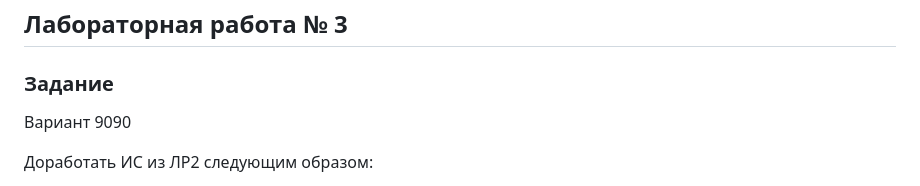
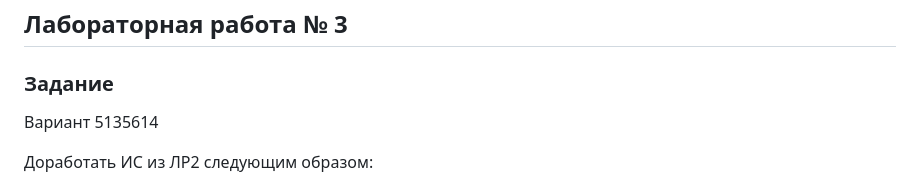
Before and after one commit to stoneshik/third-lab-is, a Markdown page: README.md, the part around the change. Drawn GitHub-style.

Commit message:
исправил вариант в readme

```diff
--- a/README.md
+++ b/README.md
@@ -4,7 +4,7 @@
 
 ### Задание
 
-Вариант 9090
+Вариант 5135614
 
 Доработать ИС из ЛР2 следующим образом:
 - Осуществить подключение к базе данных через Connection Pool:
```
